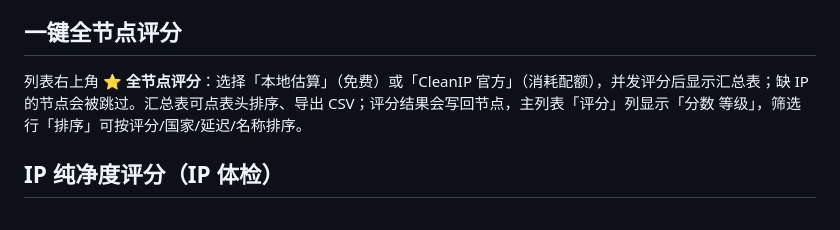
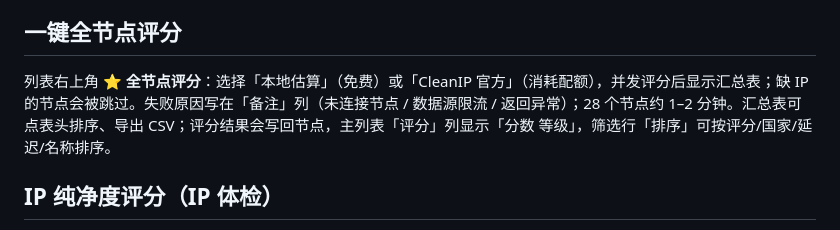
Before and after one commit to yhl4466/SteadyLink, a Markdown page: 使用说明.md, the part around the change. GitHub-like rendering.

```diff
--- a/使用说明.md
+++ b/使用说明.md
@@ -51,7 +51,7 @@ Windows 打开低完整性脚本就会弹“无法验证发布者”。已把整
 
 ## 一键全节点评分
 
-列表右上角 **⭐ 全节点评分**：选择「本地估算」（免费）或「CleanIP 官方」（消耗配额），并发评分后显示汇总表；缺 IP 的节点会被跳过。汇总表可点表头排序、导出 CSV；评分结果会写回节点，主列表「评分」列显示「分数 等级」，筛选行「排序」可按评分/国家/延迟/名称排序。
+列表右上角 **⭐ 全节点评分**：选择「本地估算」（免费）或「CleanIP 官方」（消耗配额），并发评分后显示汇总表；缺 IP 的节点会被跳过。失败原因写在「备注」列（未连接节点 / 数据源限流 / 返回异常）；28 个节点约 1–2 分钟。汇总表可点表头排序、导出 CSV；评分结果会写回节点，主列表「评分」列显示「分数 等级」，筛选行「排序」可按评分/国家/延迟/名称排序。
 
 ## IP 纯净度评分（IP 体检）
 
```
Also changed, not shown: README.md (+1 -0 lines), docs/screenshots/scoring.png, 5 other files.
